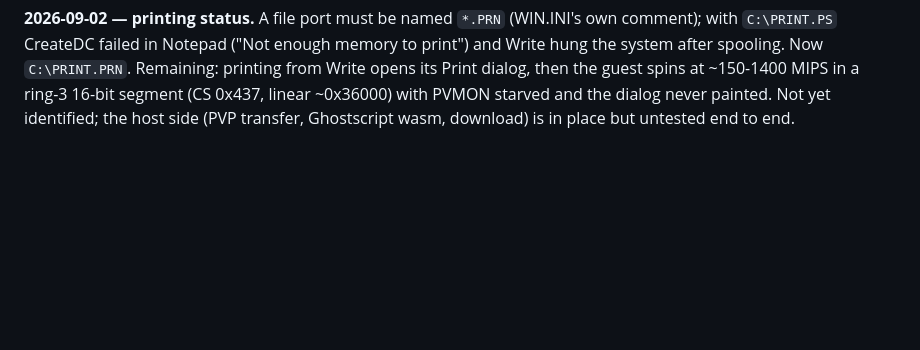
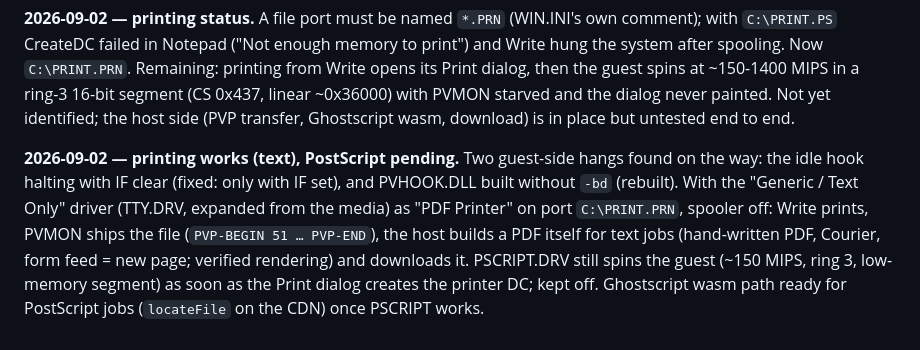
Before and after one commit to endtwist/responsive-wfw-311, a Markdown page: SPEC.md, the part around the change. GitHub-like rendering; blank space fills up the shorter version.

Commit message:
Spec: printing status

```diff
--- a/SPEC.md
+++ b/SPEC.md
@@ -1109,3 +1109,12 @@ system after spooling. Now `C:\PRINT.PRN`. Remaining: printing from Write opens
 then the guest spins at ~150-1400 MIPS in a ring-3 16-bit segment (CS 0x437, linear ~0x36000)
 with PVMON starved and the dialog never painted. Not yet identified; the host side (PVP transfer,
 Ghostscript wasm, download) is in place but untested end to end.
+
+**2026-09-02 — printing works (text), PostScript pending.** Two guest-side hangs found on the way:
+the idle hook halting with IF clear (fixed: only with IF set), and PVHOOK.DLL built without `-bd`
+(rebuilt). With the "Generic / Text Only" driver (TTY.DRV, expanded from the media) as "PDF
+Printer" on port `C:\PRINT.PRN`, spooler off: Write prints, PVMON ships the file
+(`PVP-BEGIN 51 … PVP-END`), the host builds a PDF itself for text jobs (hand-written PDF, Courier,
+form feed = new page; verified rendering) and downloads it. PSCRIPT.DRV still spins the guest
+(~150 MIPS, ring 3, low-memory segment) as soon as the Print dialog creates the printer DC; kept
+off. Ghostscript wasm path ready for PostScript jobs (`locateFile` on the CDN) once PSCRIPT works.
```
